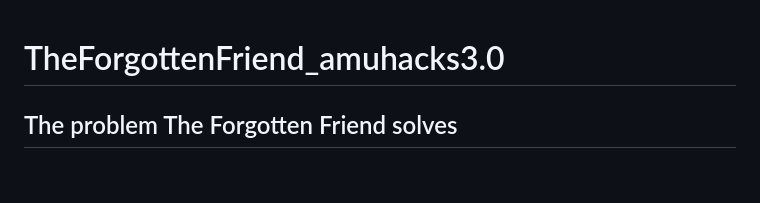
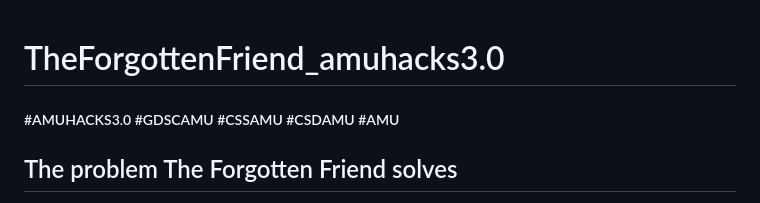
Before and after one commit to Love-is-Grover/TFF, a Markdown page: README.md, the part around the change. Rendered like a GitHub page; blank space fills up the shorter version.

```diff
--- a/README.md
+++ b/README.md
@@ -1,4 +1,5 @@
 <h1>TheForgottenFriend_amuhacks3.0</h1>
+<h5>#AMUHACKS3.0 #GDSCAMU #CSSAMU #CSDAMU #AMU</h5>
 
 <h2>The problem The Forgotten Friend solves</h2>
 Accessibility: Finding old and rare books can be difficult, especially if you are living in a remote location or if the book is out of print. An old book-selling web platform can provide easy access to these books, making it easier for readers to find and purchase them.
```
